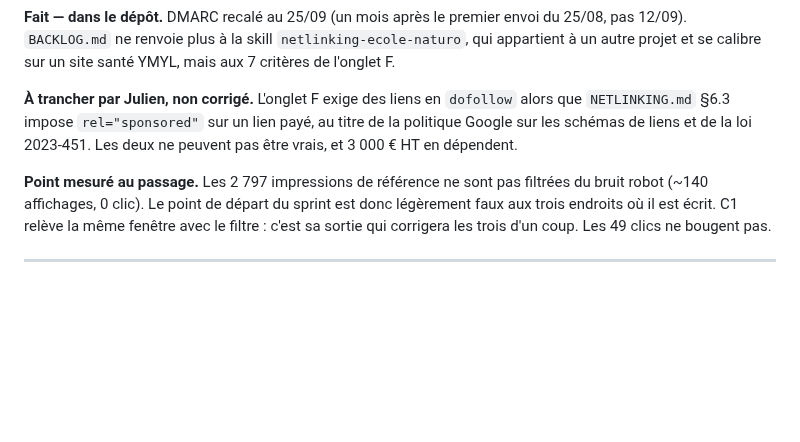
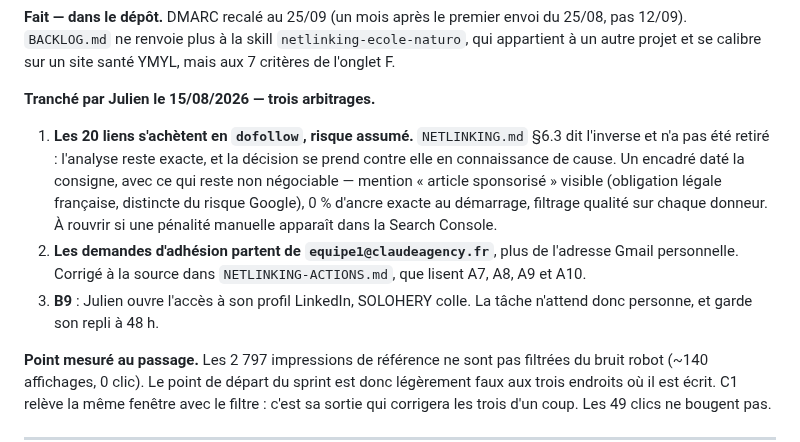
Before and after one commit to JRAYES000/CLAUDEAGENCY, a Markdown page: docs/seo/JOURNAL.md, the part around the change. GitHub-like rendering; blank space fills up the shorter version.

```diff
--- a/docs/seo/JOURNAL.md
+++ b/docs/seo/JOURNAL.md
@@ -47,10 +47,17 @@ règle qui a manqué : une décision écartée s'écrit aux deux endroits le mê
 12/09). `BACKLOG.md` ne renvoie plus à la skill `netlinking-ecole-naturo`, qui appartient à un
 autre projet et se calibre sur un site santé YMYL, mais aux 7 critères de l'onglet F.
 
-**À trancher par Julien, non corrigé.** L'onglet F exige des liens en `dofollow` alors que
-`NETLINKING.md` §6.3 impose `rel="sponsored"` sur un lien payé, au titre de la politique Google
-sur les schémas de liens et de la loi 2023-451. Les deux ne peuvent pas être vrais, et 3 000 € HT
-en dépendent.
+**Tranché par Julien le 15/08/2026 — trois arbitrages.**
+1. **Les 20 liens s'achètent en `dofollow`, risque assumé.** `NETLINKING.md` §6.3 dit l'inverse et
+   n'a pas été retiré : l'analyse reste exacte, et la décision se prend contre elle en connaissance
+   de cause. Un encadré daté la consigne, avec ce qui reste non négociable — mention « article
+   sponsorisé » visible (obligation légale française, distincte du risque Google), 0 % d'ancre
+   exacte au démarrage, filtrage qualité sur chaque donneur. À rouvrir si une pénalité manuelle
+   apparaît dans la Search Console.
+2. **Les demandes d'adhésion partent de `equipe1@claudeagency.fr`**, plus de l'adresse Gmail
+   personnelle. Corrigé à la source dans `NETLINKING-ACTIONS.md`, que lisent A7, A8, A9 et A10.
+3. **B9** : Julien ouvre l'accès à son profil LinkedIn, SOLOHERY colle. La tâche n'attend donc
+   personne, et garde son repli à 48 h.
 
 **Point mesuré au passage.** Les 2 797 impressions de référence ne sont pas filtrées du bruit
 robot (~140 affichages, 0 clic). Le point de départ du sprint est donc légèrement faux aux trois
```
Also changed, not shown: NETLINKING.md (+26 -0 lines), docs/seo/NETLINKING-ACTIONS.md (+2 -2 lines).
